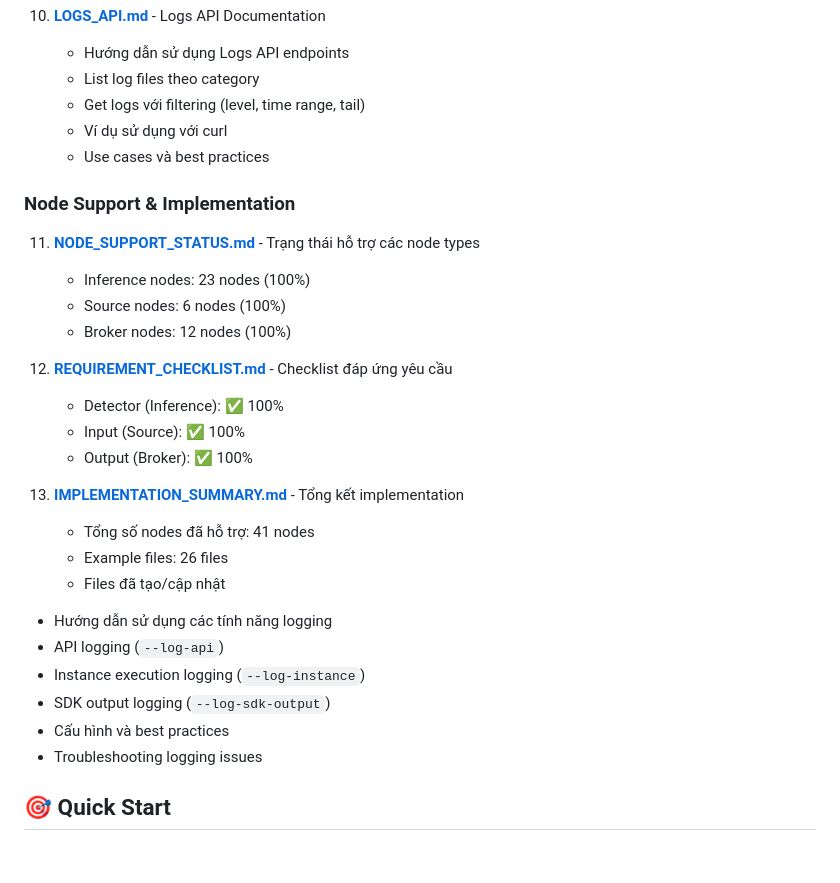
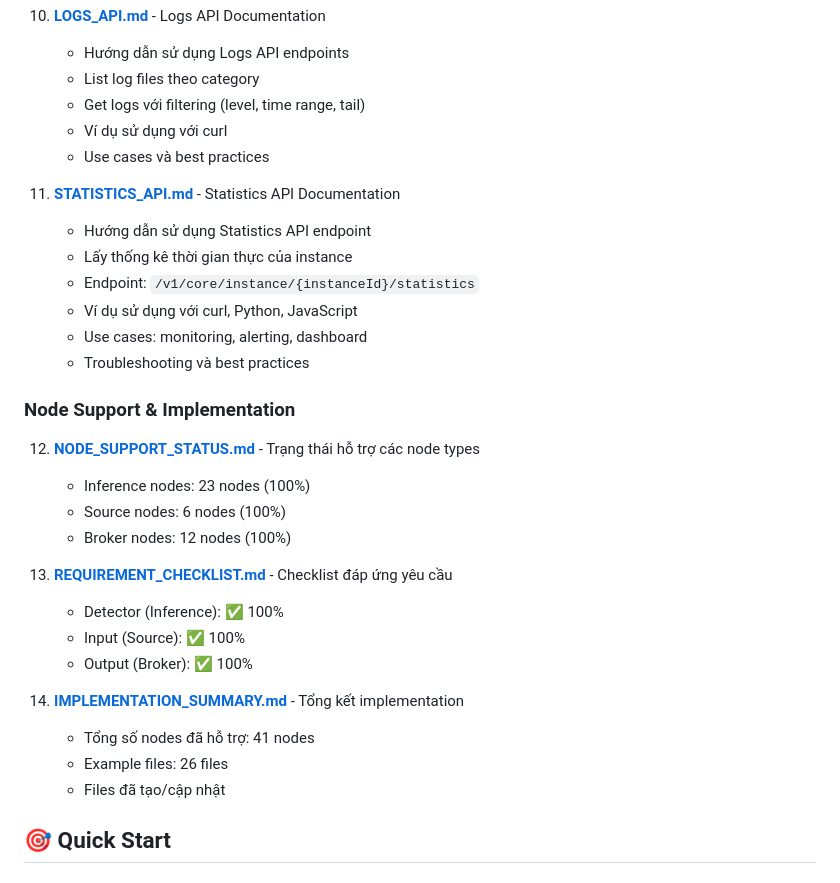
Before and after one commit to cvedix/edge_ai_api, a Markdown page: docs/README.md, the part around the change. Rendered like a GitHub page.

Commit message:
feat: add Statistics API documentation

```diff
--- a/docs/README.md
+++ b/docs/README.md
@@ -77,28 +77,30 @@ Tài liệu hướng dẫn đầy đủ cho Edge AI API project.
     - Ví dụ sử dụng với curl
     - Use cases và best practices
 
+11. **[STATISTICS_API.md](STATISTICS_API.md)** - Statistics API Documentation
+    - Hướng dẫn sử dụng Statistics API endpoint
+    - Lấy thống kê thời gian thực của instance
+    - Endpoint: `/v1/core/instance/{instanceId}/statistics`
+    - Ví dụ sử dụng với curl, Python, JavaScript
+    - Use cases: monitoring, alerting, dashboard
+    - Troubleshooting và best practices
+
 ### Node Support & Implementation
 
-11. **[NODE_SUPPORT_STATUS.md](NODE_SUPPORT_STATUS.md)** - Trạng thái hỗ trợ các node types
+12. **[NODE_SUPPORT_STATUS.md](NODE_SUPPORT_STATUS.md)** - Trạng thái hỗ trợ các node types
     - Inference nodes: 23 nodes (100%)
     - Source nodes: 6 nodes (100%)
     - Broker nodes: 12 nodes (100%)
 
-12. **[REQUIREMENT_CHECKLIST.md](REQUIREMENT_CHECKLIST.md)** - Checklist đáp ứng yêu cầu
+13. **[REQUIREMENT_CHECKLIST.md](REQUIREMENT_CHECKLIST.md)** - Checklist đáp ứng yêu cầu
     - Detector (Inference): ✅ 100%
     - Input (Source): ✅ 100%
     - Output (Broker): ✅ 100%
 
-13. **[IMPLEMENTATION_SUMMARY.md](IMPLEMENTATION_SUMMARY.md)** - Tổng kết implementation
+14. **[IMPLEMENTATION_SUMMARY.md](IMPLEMENTATION_SUMMARY.md)** - Tổng kết implementation
     - Tổng số nodes đã hỗ trợ: 41 nodes
     - Example files: 26 files
     - Files đã tạo/cập nhật
-   - Hướng dẫn sử dụng các tính năng logging
-   - API logging (`--log-api`)
-   - Instance execution logging (`--log-instance`)
-   - SDK output logging (`--log-sdk-output`)
-   - Cấu hình và best practices
-   - Troubleshooting logging issues
 
 ## 🎯 Quick Start
 
```
Also changed, not shown: docs/STATISTICS_API.md (added, +445 -0 lines).
